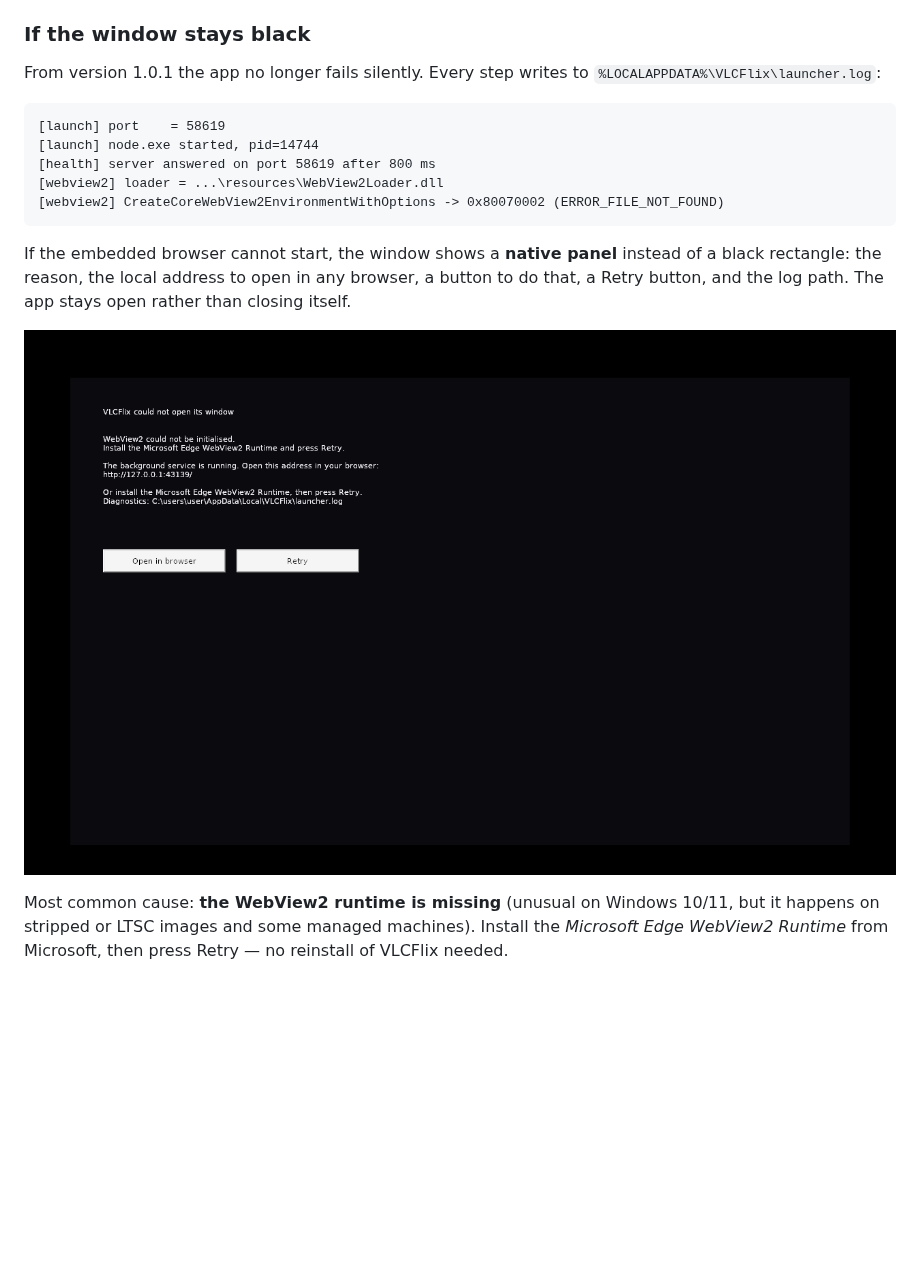
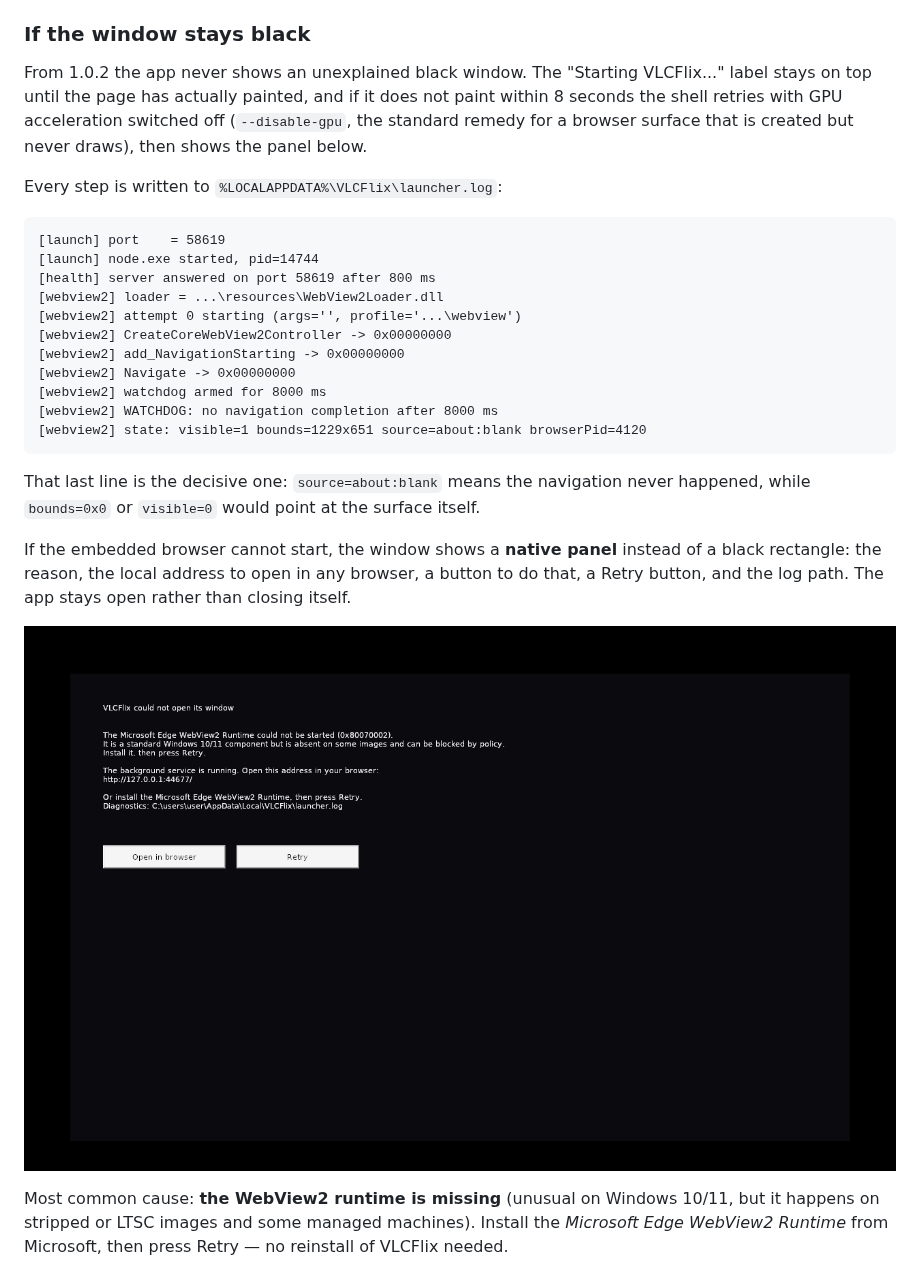
Before and after one commit to JohnOlowe/VLCFlix, a Markdown page: README.md, the part around the change. Drawn GitHub-style; pictures changed too: docs/screenshots/webview2-fallback.png; blank space fills up the shorter version.

````diff
--- a/README.md
+++ b/README.md
@@ -60,16 +60,30 @@ artwork live in `%LOCALAPPDATA%\VLCFlix`, and survive an uninstall.
 
 ### If the window stays black
 
-From version 1.0.1 the app no longer fails silently. Every step writes to
-`%LOCALAPPDATA%\VLCFlix\launcher.log`:
+From 1.0.2 the app never shows an unexplained black window. The "Starting VLCFlix..."
+label stays on top until the page has actually painted, and if it does not paint
+within 8 seconds the shell retries with GPU acceleration switched off
+(`--disable-gpu`, the standard remedy for a browser surface that is created but never
+draws), then shows the panel below.
+
+Every step is written to `%LOCALAPPDATA%\VLCFlix\launcher.log`:
 
 ```
 [launch] port    = 58619
 [launch] node.exe started, pid=14744
 [health] server answered on port 58619 after 800 ms
 [webview2] loader = ...\resources\WebView2Loader.dll
-[webview2] CreateCoreWebView2EnvironmentWithOptions -> 0x80070002 (ERROR_FILE_NOT_FOUND)
+[webview2] attempt 0 starting (args='', profile='...\webview')
+[webview2] CreateCoreWebView2Controller -> 0x00000000
+[webview2] add_NavigationStarting -> 0x00000000
+[webview2] Navigate -> 0x00000000
+[webview2] watchdog armed for 8000 ms
+[webview2] WATCHDOG: no navigation completion after 8000 ms
+[webview2] state: visible=1 bounds=1229x651 source=about:blank browserPid=4120
 ```
+
+That last line is the decisive one: `source=about:blank` means the navigation never
+happened, while `bounds=0x0` or `visible=0` would point at the surface itself.
 
 If the embedded browser cannot start, the window shows a **native panel** instead of a
 black rectangle: the reason, the local address to open in any browser, a button to do
````
Also changed, not shown: TURN_LOG.md (+33 -0 lines), 2 other files.
